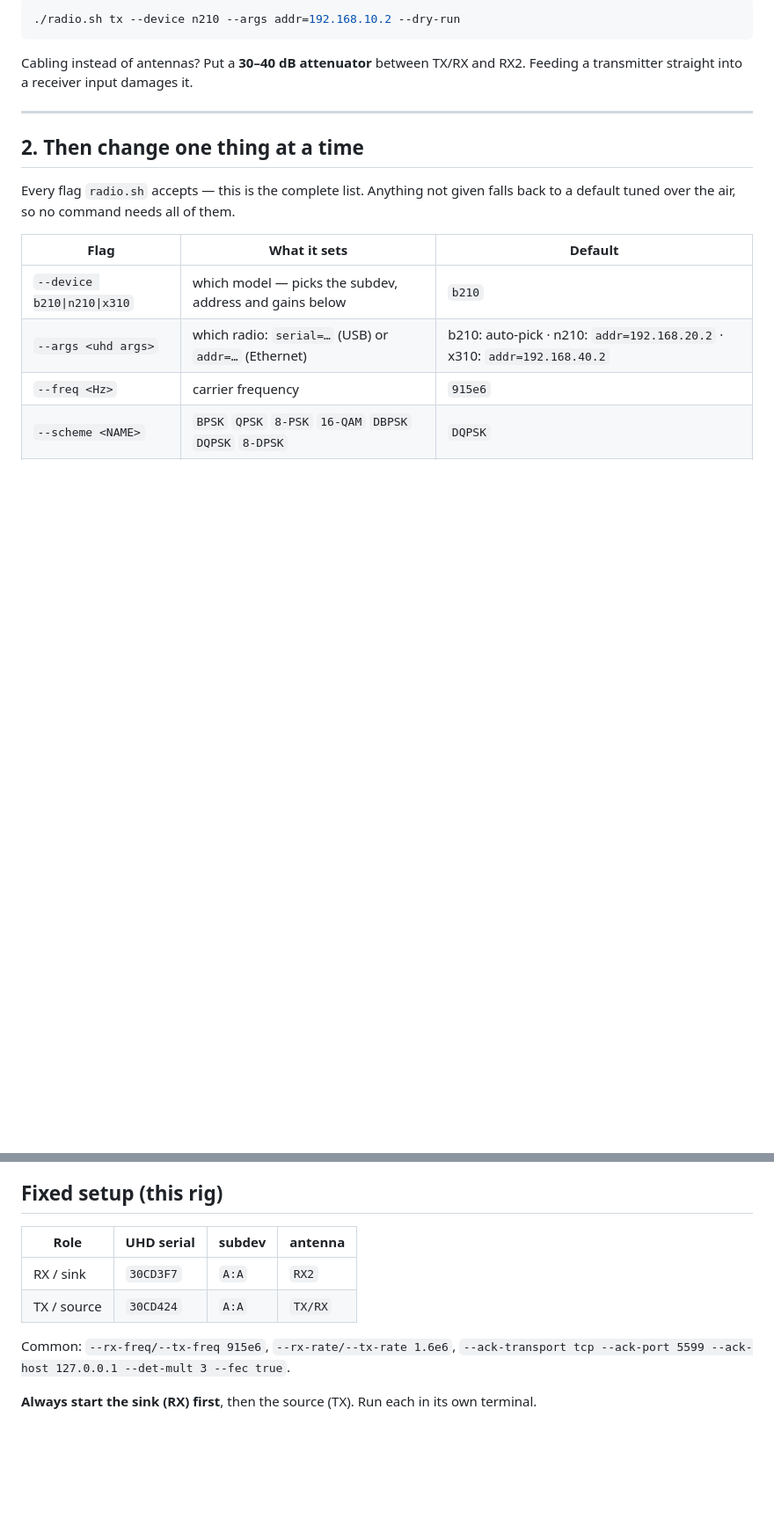
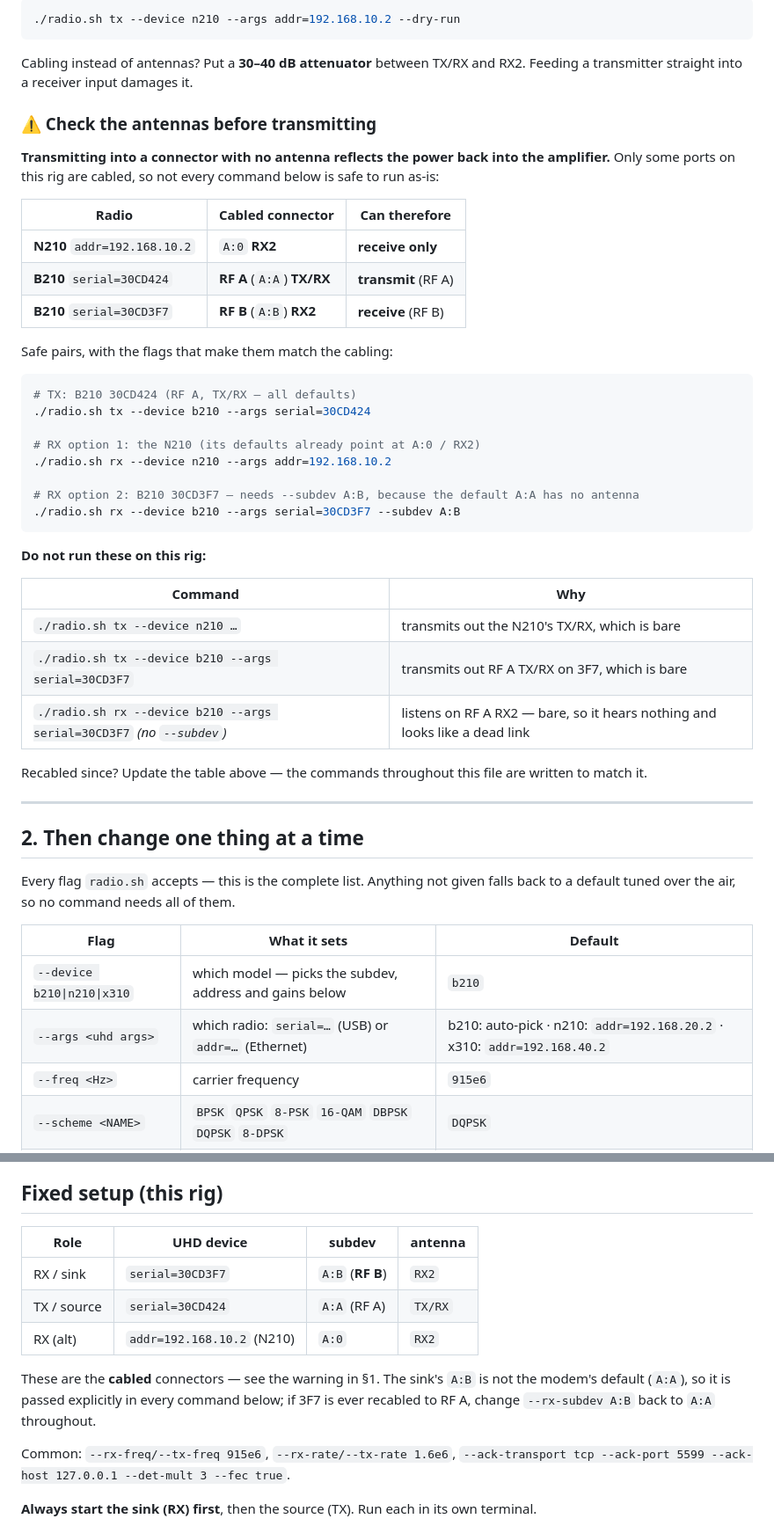
Before and after one commit to XYao2021/unionlabs, a Markdown page: docs/COMMANDS.md, 2 parts joined by grey strips. Shown at 88% size. Rendered like a GitHub page; blank space fills up the shorter version.

Commit message:
COMMANDS.md: record which connectors are actually cabled, and fix the commands
Only three connectors on this rig carry an antenna — N210 A:0 RX2, B210 30CD424 RF A
TX/RX, B210 30CD3F7 RF B RX2 — which makes several natural-looking commands unsafe or
silently useless, so §1 now opens with the map and names them:

  ./radio.sh tx --device n210 ...          transmits out a BARE TX/RX (reflects into the PA)
  ./radio.sh tx --args serial=30CD3F7      same, RF A TX/RX on 3F7 is bare
  ./radio.sh rx --args serial=30CD3F7      listens on RF A RX2 — bare, so it hears nothing
                                           and looks exactly like a dead link

The rig table in §5 was also simply wrong for the current cabling: it listed the sink
30CD3F7 on A:A, but its antenna is on RF B. Every per-scheme RX command inherited that,
so all 8 pointed at RF A's RX2 where there is no antenna — repointed to --rx-subdev A:B,
with the table now naming the cabled connector per radio (including the N210 at
192.168.10.2 as the alternative receiver) and saying to change them back if 3F7 is
recabled to RF A.

Co-Authored-By: Claude Opus 5 (1M context) <noreply@anthropic.com>
Claude-Session: https://claude.ii/code/session_01MCQhFMfNCrCgTLPJtd1Cef

````diff
--- a/docs/COMMANDS.md
+++ b/docs/COMMANDS.md
@@ -40,6 +40,41 @@ Print the exact command a wrapper would run, without running it:
 
 Cabling instead of antennas? Put a **30–40 dB attenuator** between TX/RX and RX2. Feeding a
 transmitter straight into a receiver input damages it.
+
+### ⚠ Check the antennas before transmitting
+
+**Transmitting into a connector with no antenna reflects the power back into the amplifier.**
+Only some ports on this rig are cabled, so not every command below is safe to run as-is:
+
+| Radio | Cabled connector | Can therefore |
+|---|---|---|
+| **N210** `addr=192.168.10.2` | `A:0` **RX2** | **receive only** |
+| **B210** `serial=30CD424` | **RF A** (`A:A`) **TX/RX** | **transmit** (RF A) |
+| **B210** `serial=30CD3F7` | **RF B** (`A:B`) **RX2** | **receive** (RF B) |
+
+Safe pairs, with the flags that make them match the cabling:
+
+```bash
+# TX: B210 30CD424 (RF A, TX/RX — all defaults)
+./radio.sh tx --device b210 --args serial=30CD424
+
+# RX option 1: the N210 (its defaults already point at A:0 / RX2)
+./radio.sh rx --device n210 --args addr=192.168.10.2
+
+# RX option 2: B210 30CD3F7 — needs --subdev A:B, because the default A:A has no antenna
+./radio.sh rx --device b210 --args serial=30CD3F7 --subdev A:B
+```
+
+**Do not run these on this rig:**
+
+| Command | Why |
+|---|---|
+| `./radio.sh tx --device n210 …` | transmits out the N210's TX/RX, which is bare |
+| `./radio.sh tx --device b210 --args serial=30CD3F7` | transmits out RF A TX/RX on 3F7, which is bare |
+| `./radio.sh rx --device b210 --args serial=30CD3F7` *(no `--subdev`)* | listens on RF A RX2 — bare, so it hears nothing and looks like a dead link |
+
+Recabled since? Update the table above — the commands throughout this file are written to
+match it.
 
 ---
 
@@ -366,10 +401,15 @@ EVM, too noisy for them. See the cable-link note at the bottom.
 
 ## Fixed setup (this rig)
 
-| Role | UHD serial | subdev | antenna |
+| Role | UHD device | subdev | antenna |
 |---|---|---|---|
-| RX / sink   | `30CD3F7` | `A:A` | `RX2`   |
-| TX / source | `30CD424` | `A:A` | `TX/RX` |
+| RX / sink   | `serial=30CD3F7` | `A:B` (**RF B**) | `RX2`   |
+| TX / source | `serial=30CD424` | `A:A` (RF A) | `TX/RX` |
+| RX (alt)    | `addr=192.168.10.2` (N210) | `A:0` | `RX2` |
+
+These are the **cabled** connectors — see the warning in §1. The sink's `A:B` is not the
+modem's default (`A:A`), so it is passed explicitly in every command below; if 3F7 is ever
+recabled to RF A, change `--rx-subdev A:B` back to `A:A` throughout.
 
 Common: `--rx-freq/--tx-freq 915e6`, `--rx-rate/--tx-rate 1.6e6`,
 `--ack-transport tcp --ack-port 5599 --ack-host 127.0.0.1 --det-mult 3 --fec true`.
````
Also changed, not shown: other parts of docs/COMMANDS.md (+8 -8 lines).
